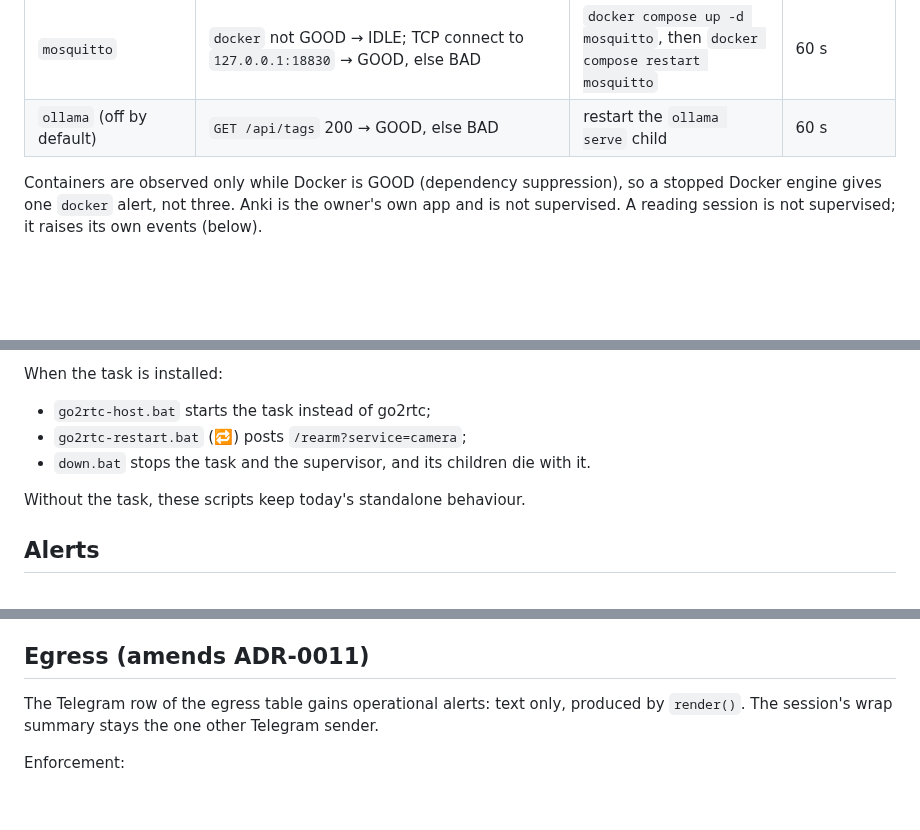
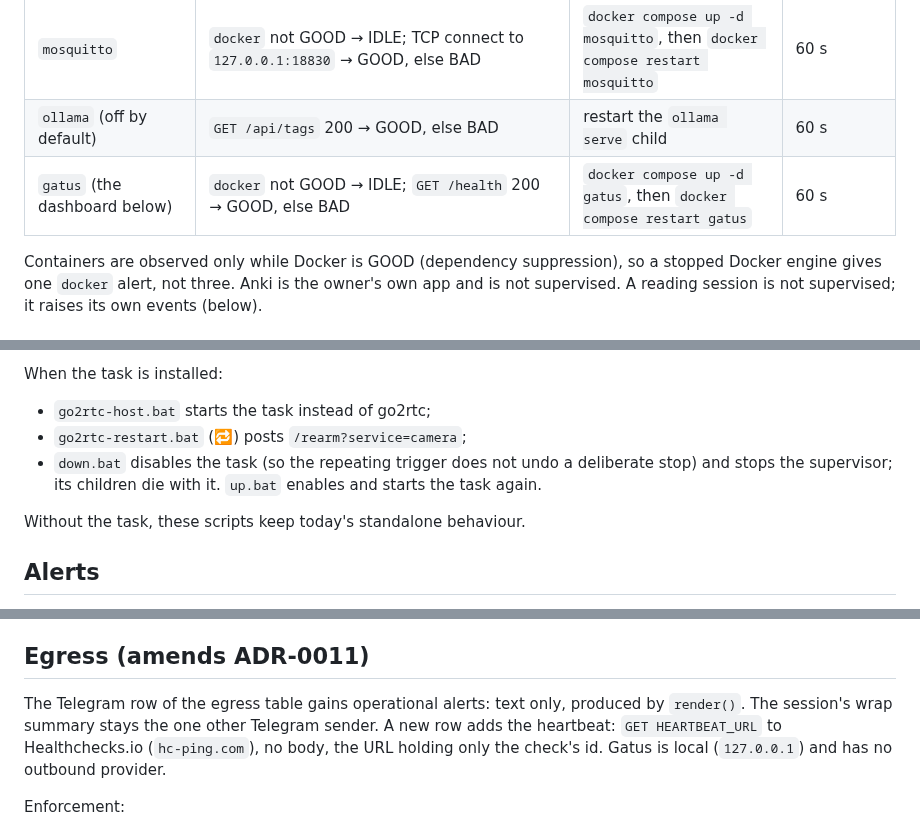
Before and after one commit to scil/Leafi, a Markdown page: docs/adr/0016-supervision-and-alerting.md, 3 parts joined by grey strips. Rendered like a GitHub page; blank space fills up the shorter version.

```diff
--- a/docs/adr/0016-supervision-and-alerting.md
+++ b/docs/adr/0016-supervision-and-alerting.md
@@ -26,6 +26,7 @@ Three rules came out of the design review and hold everywhere below:
 | `frigate` | `docker` not GOOD → IDLE; `GET /api/stats` 200 → GOOD, else BAD | `docker compose up -d frigate` (recreates a removed container), then `docker compose restart frigate` | 120 s |
 | `mosquitto` | `docker` not GOOD → IDLE; TCP connect to `127.0.0.1:18830` → GOOD, else BAD | `docker compose up -d mosquitto`, then `docker compose restart mosquitto` | 60 s |
 | `ollama` (off by default) | `GET /api/tags` 200 → GOOD, else BAD | restart the `ollama serve` child | 60 s |
+| `gatus` (the dashboard below) | `docker` not GOOD → IDLE; `GET /health` 200 → GOOD, else BAD | `docker compose up -d gatus`, then `docker compose restart gatus` | 60 s |
 
 Containers are observed only while Docker is GOOD (dependency suppression), so a stopped Docker engine gives one `docker` alert, not three. Anki is the owner's own app and is not supervised. A reading session is not supervised; it raises its own events (below).
 
@@ -54,7 +85,7 @@ One Task Scheduler logon task, `leafi-supervisor`, runs `scripts/win/keep.ps1`.
 When the task is installed:
 - `go2rtc-host.bat` starts the task instead of go2rtc;
 - `go2rtc-restart.bat` (🔁) posts `/rearm?service=camera`;
-- `down.bat` stops the task and the supervisor, and its children die with it.
+- `down.bat` disables the task (so the repeating trigger does not undo a deliberate stop) and stops the supervisor; its children die with it. `up.bat` enables and starts the task again.
 
 Without the task, these scripts keep today's standalone behaviour.
 
@@ -84,7 +115,7 @@ keep.ps1 rolls `keep-supervisor.log` at 1 MB. `health.ps1` prints each service's
 
 ## Egress (amends ADR-0011)
 
-The Telegram row of the egress table gains operational alerts: text only, produced by `render()`. The session's wrap summary stays the one other Telegram sender.
+The Telegram row of the egress table gains operational alerts: text only, produced by `render()`. The session's wrap summary stays the one other Telegram sender. A new row adds the heartbeat: `GET HEARTBEAT_URL` to Healthchecks.io (`hc-ping.com`), no body, the URL holding only the check's id. Gatus is local (`127.0.0.1`) and has no outbound provider.
 
 Enforcement:
 - `tests/test_architecture.py` allows `NotifierDevice.send` only in `leafi/ops/alerts.py`.
```
Also changed, not shown: other parts of docs/adr/0016-supervision-and-alerting.md (+35 -6 lines).
